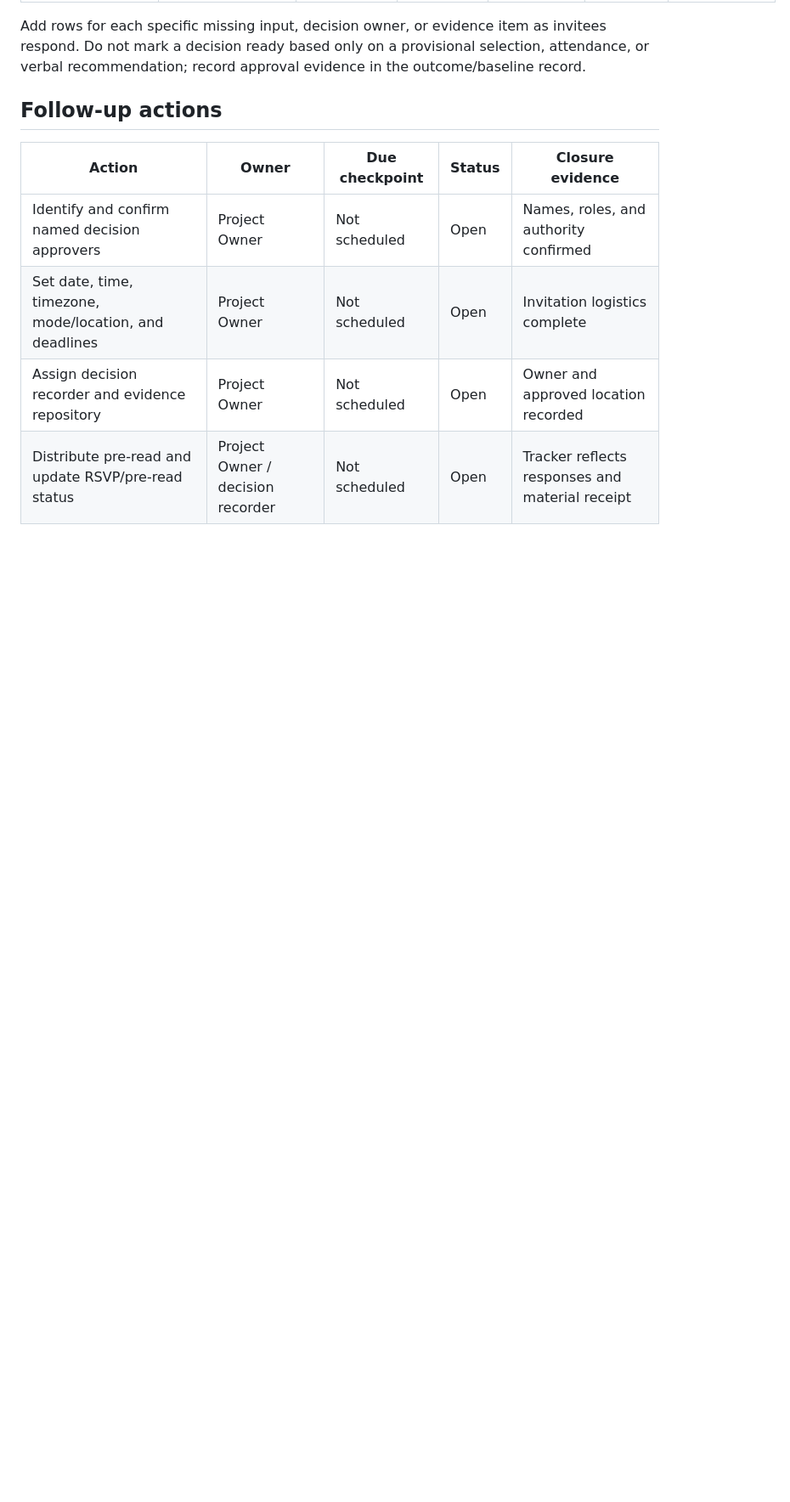
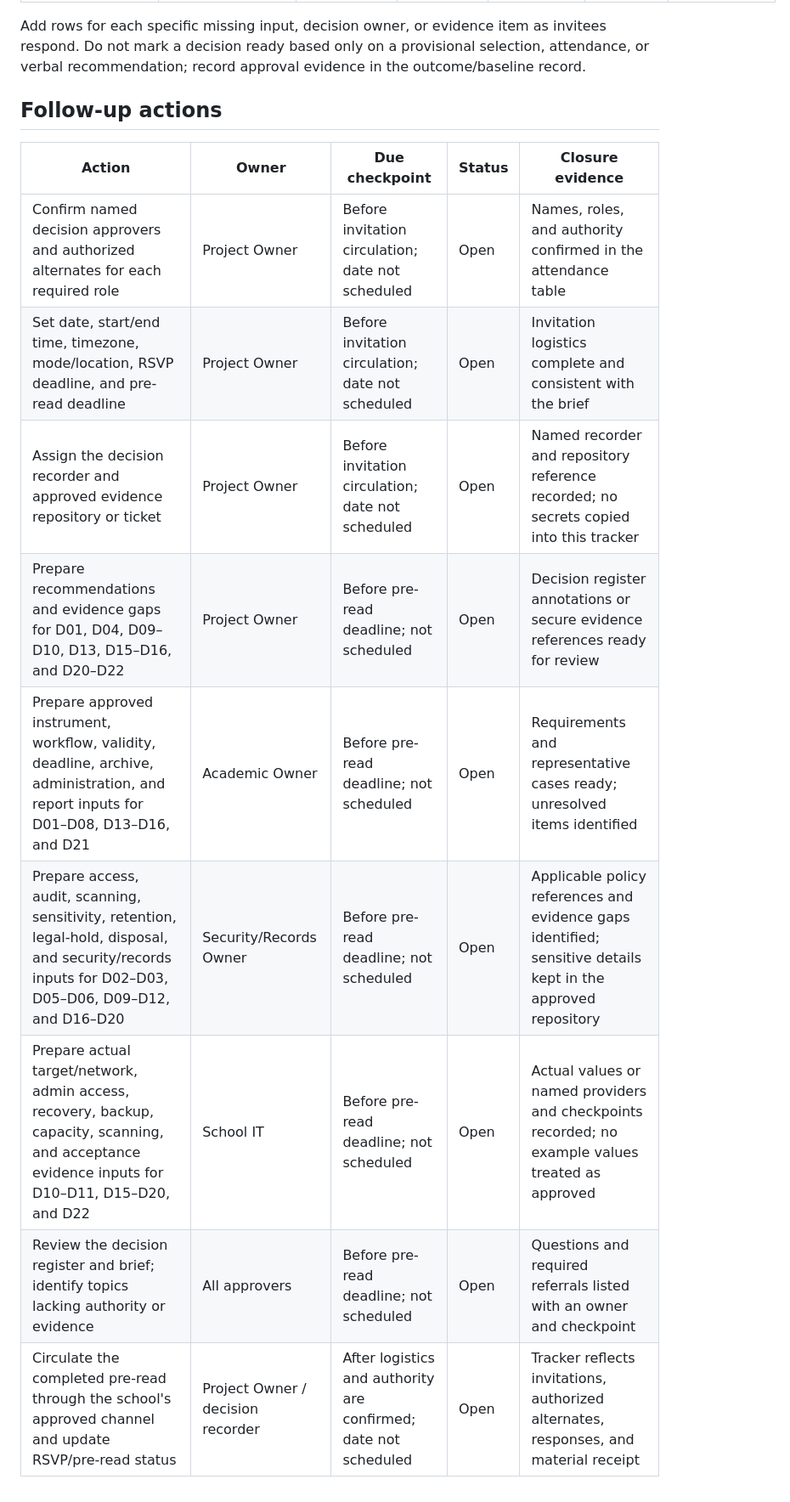
Before and after one commit to StainedRabbit/MC-Accreditation-Hub, a Markdown page: docs/PILOT_READINESS_WORKSHOP_TRACKER.md, the part around one of its changes. Shown at 85% size. GitHub-like rendering; blank space fills up the shorter version.

Commit message:
Update pilot readiness workshop documents; add readiness tracker and enhance invitation draft with tracker reference

```diff
--- a/docs/PILOT_READINESS_WORKSHOP_TRACKER.md
+++ b/docs/PILOT_READINESS_WORKSHOP_TRACKER.md
@@ -46,7 +46,12 @@ Add rows for each specific missing input, decision owner, or evidence item as in
 
 | Action | Owner | Due checkpoint | Status | Closure evidence |
 |---|---|---|---|---|
-| Identify and confirm named decision approvers | Project Owner | Not scheduled | Open | Names, roles, and authority confirmed |
-| Set date, time, timezone, mode/location, and deadlines | Project Owner | Not scheduled | Open | Invitation logistics complete |
-| Assign decision recorder and evidence repository | Project Owner | Not scheduled | Open | Owner and approved location recorded |
-| Distribute pre-read and update RSVP/pre-read status | Project Owner / decision recorder | Not scheduled | Open | Tracker reflects responses and material receipt |
+| Confirm named decision approvers and authorized alternates for each required role | Project Owner | Before invitation circulation; date not scheduled | Open | Names, roles, and authority confirmed in the attendance table |
+| Set date, start/end time, timezone, mode/location, RSVP deadline, and pre-read deadline | Project Owner | Before invitation circulation; date not scheduled | Open | Invitation logistics complete and consistent with the brief |
+| Assign the decision recorder and approved evidence repository or ticket | Project Owner | Before invitation circulation; date not scheduled | Open | Named recorder and repository reference recorded; no secrets copied into this tracker |
+| Prepare recommendations and evidence gaps for D01, D04, D09–D10, D13, D15–D16, and D20–D22 | Project Owner | Before pre-read deadline; not scheduled | Open | Decision register annotations or secure evidence references ready for review |
+| Prepare approved instrument, workflow, validity, deadline, archive, administration, and report inputs for D01–D08, D13–D16, and D21 | Academic Owner | Before pre-read deadline; not scheduled | Open | Requirements and representative cases ready; unresolved items identified |
+| Prepare access, audit, scanning, sensitivity, retention, legal-hold, disposal, and security/records inputs for D02–D03, D05–D06, D09–D12, and D16–D20 | Security/Records Owner | Before pre-read deadline; not scheduled | Open | Applicable policy references and evidence gaps identified; sensitive details kept in the approved repository |
+| Prepare actual target/network, admin access, recovery, backup, capacity, scanning, and acceptance evidence inputs for D10–D11, D15–D20, and D22 | School IT | Before pre-read deadline; not scheduled | Open | Actual values or named providers and checkpoints recorded; no example values treated as approved |
+| Review the decision register and brief; identify topics lacking authority or evidence | All approvers | Before pre-read deadline; not scheduled | Open | Questions and required referrals listed with an owner and checkpoint |
+| Circulate the completed pre-read through the school's approved channel and update RSVP/pre-read status | Project Owner / decision recorder | After logistics and authority are confirmed; date not scheduled | Open | Tracker reflects invitations, authorized alternates, responses, and material receipt |
```
Also changed, not shown: other parts of docs/PILOT_READINESS_WORKSHOP_TRACKER.md (+1 -1 lines), docs/PRODUCTION_ACCEPTANCE_WORKSHOP_BRIEF.md (+10 -2 lines).
